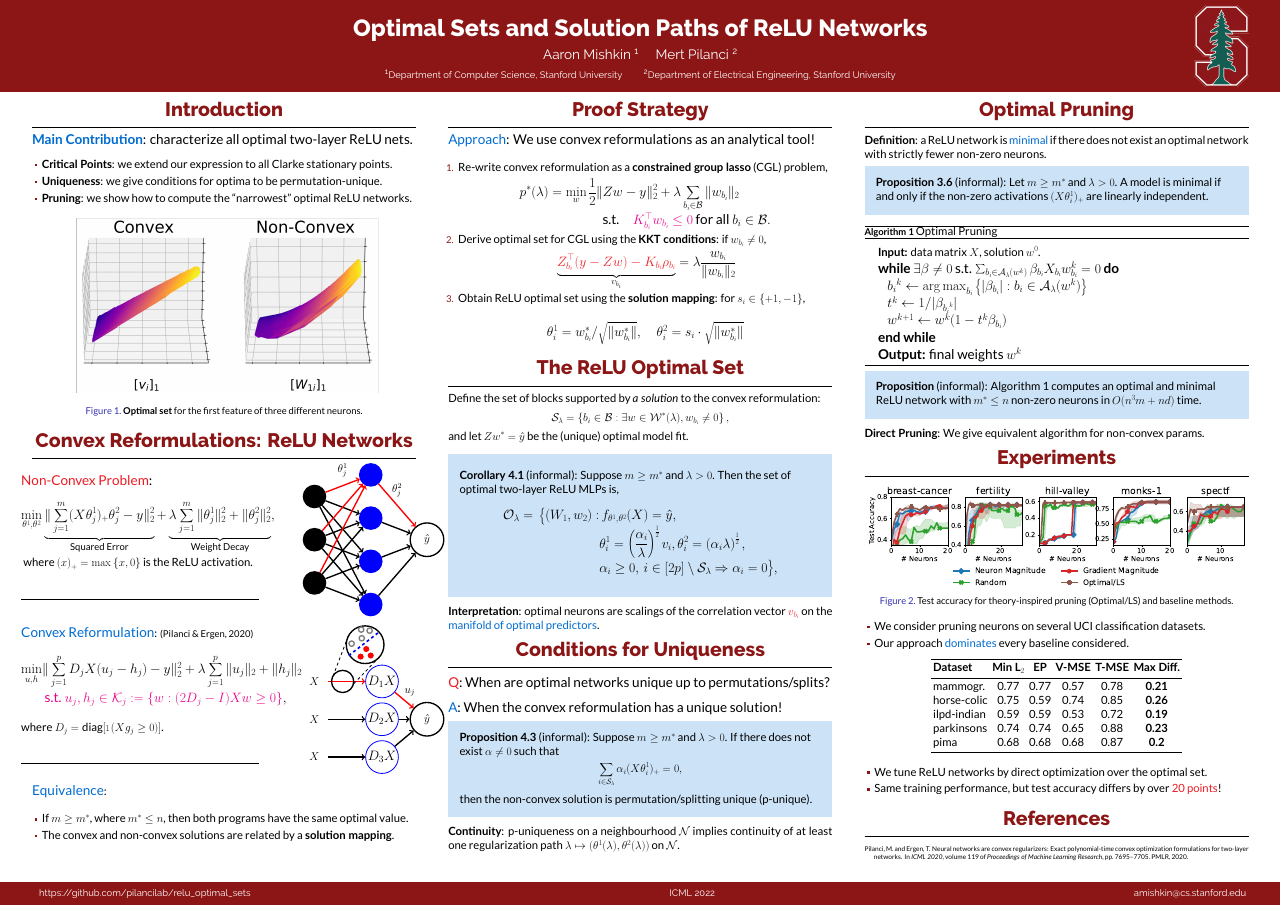
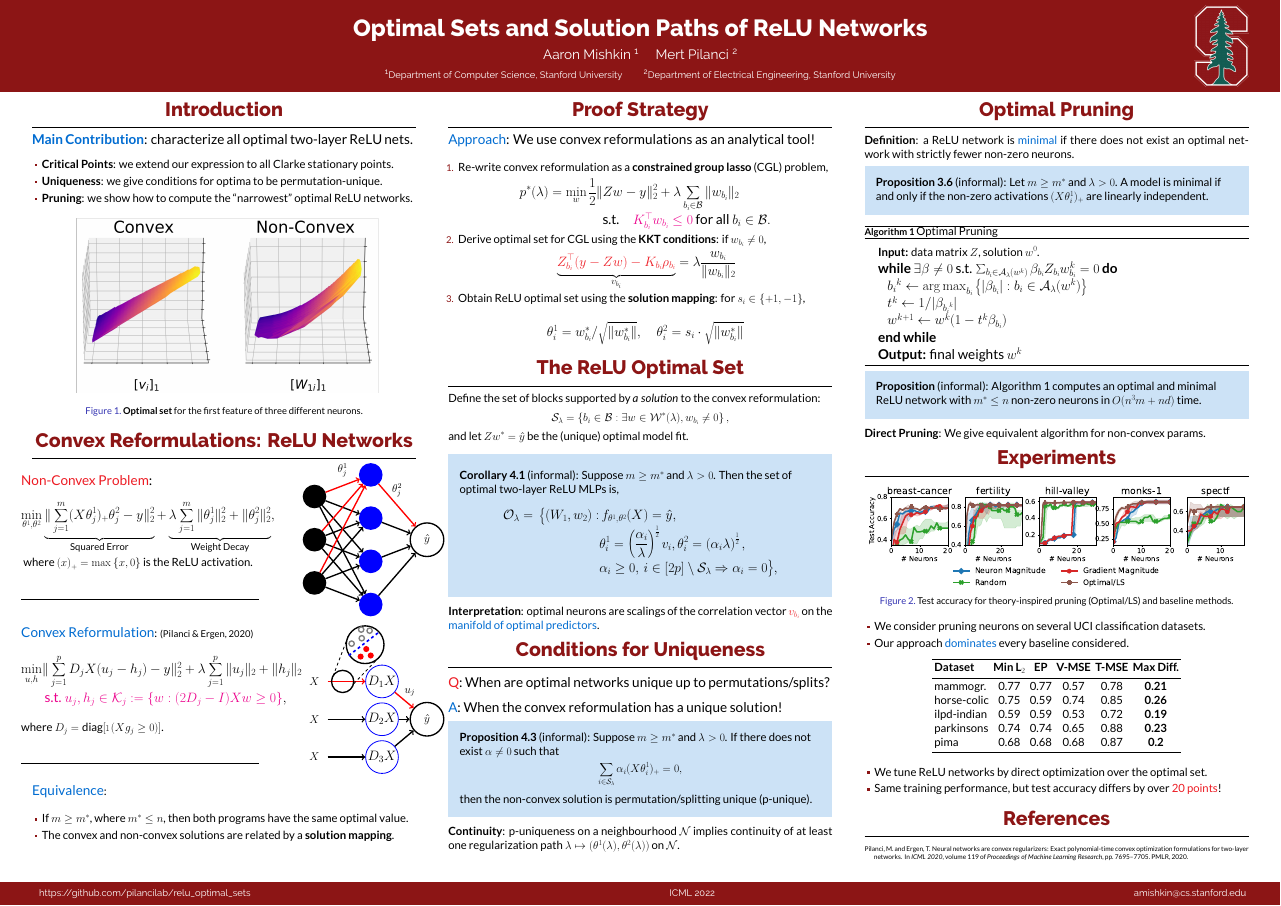
Before and after one commit to aaronpmishkin/relu_optimal_sets_poster, a LaTeX poster (main.tex, which reads cgl_pruning.tex): the whole page. Compiled offline with XeLaTeX.

Commit message:
More notation fixes.

```diff
--- a/cgl_pruning.tex
+++ b/cgl_pruning.tex
@@ -3,8 +3,8 @@
 	\caption{\large Optimal Pruning}
 	\label{alg:pruning-solutions}
 	\begin{algorithmic}
-		\STATE {\large {\bfseries Input:} data matrix \( X \), solution \( w^0 \).}
-		\WHILE {\( \exists \beta \neq 0 \) s.t. \( \sum_{\bi \in \act(w^k)} \beta_\bi \Xbi \wi^k = 0 \)}
+		\STATE {\large {\bfseries Input:} data matrix \( Z \), solution \( w^0 \).}
+		\WHILE {\( \exists \beta \neq 0 \) s.t. \( \sum_{\bi \in \act(w^k)} \beta_\bi Z_{\bi} \wi^k = 0 \)}
 		\STATE \( \bi^k \gets \argmax_{\bi} \cbr{|\beta_\bi| : \bi \in \act(w^k)}  \)
 		\STATE \( t^k \gets 1/|\beta_{\bi^k}| \)
 		\STATE \( \w^{k+1} \gets \w^k (1 - t^k \beta_\bi) \)
```
Also changed, not shown: icml_poster.pdf.
